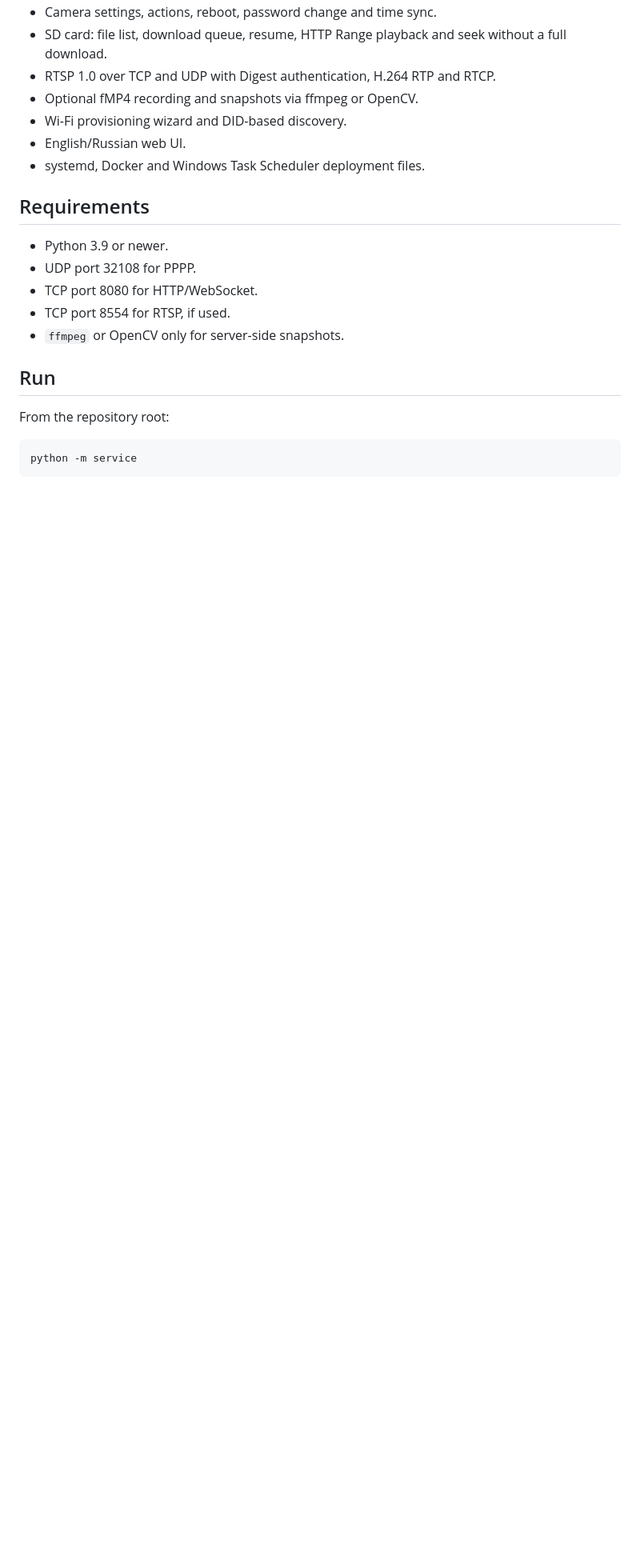
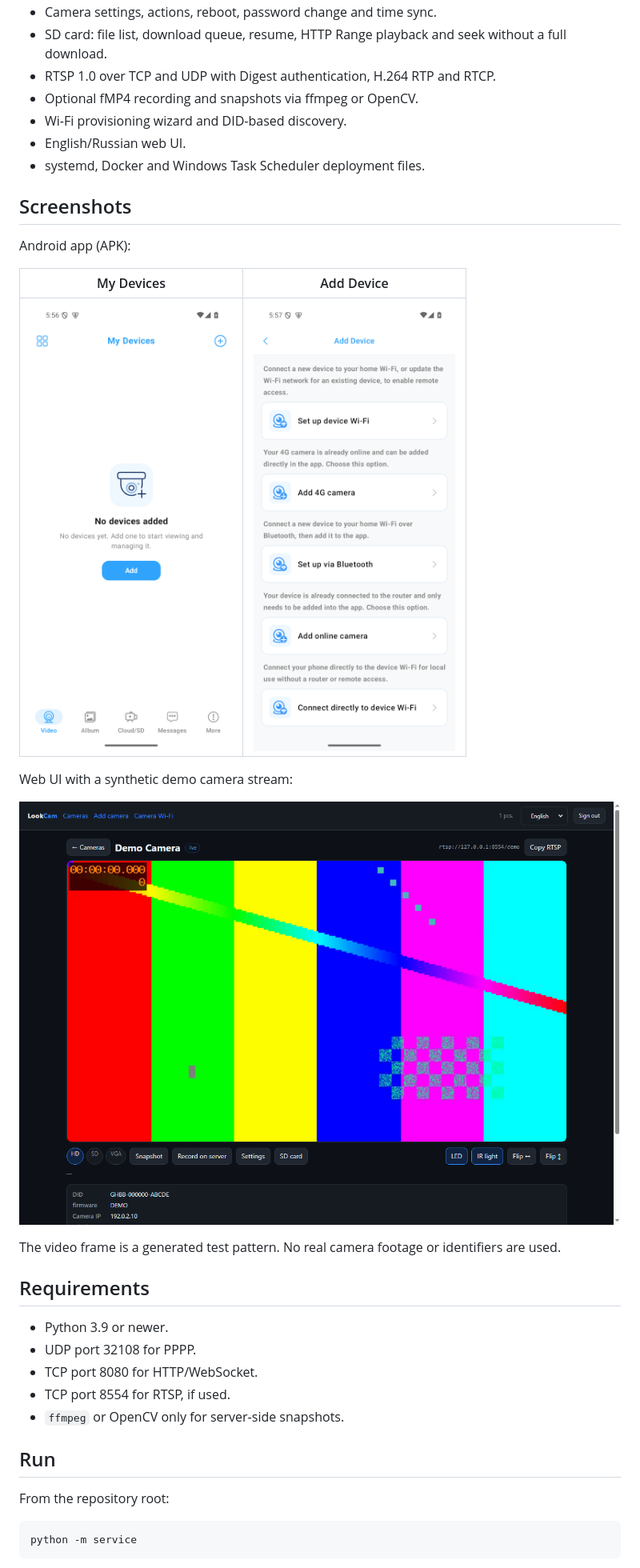
Before and after one commit to cheralex/LookCam, a Markdown page: README.md, the part around the change. Shown at 80% size. Rendered like a GitHub page; pictures changed too: docs/screenshots/android-add-device.png (added), docs/screenshots/android-my-devices.png (added), docs/screenshots/web-live.png (added); blank space fills up the shorter version.

Commit message:
docs: add APK and web UI screenshots

```diff
--- a/README.md
+++ b/README.md
@@ -13,6 +13,20 @@ Self-contained PPPP/PPCS camera service with a web UI, RTSP bridge, SD-card acce
 - Wi-Fi provisioning wizard and DID-based discovery.
 - English/Russian web UI.
 - systemd, Docker and Windows Task Scheduler deployment files.
+
+## Screenshots
+
+Android app (APK):
+
+| My Devices | Add Device |
+|---|---|
+| ![My Devices](docs/screenshots/android-my-devices.png) | ![Add Device](docs/screenshots/android-add-device.png) |
+
+Web UI with a synthetic demo camera stream:
+
+![Web UI live view](docs/screenshots/web-live.png)
+
+The video frame is a generated test pattern. No real camera footage or identifiers are used.
 
 ## Requirements
 
```
